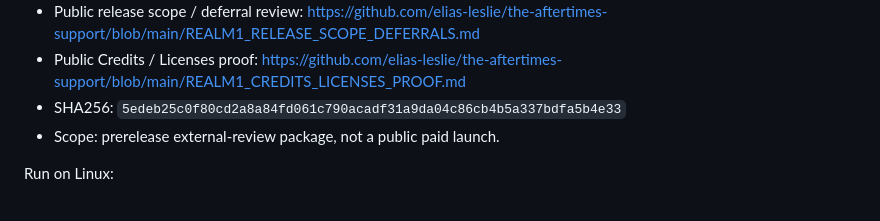
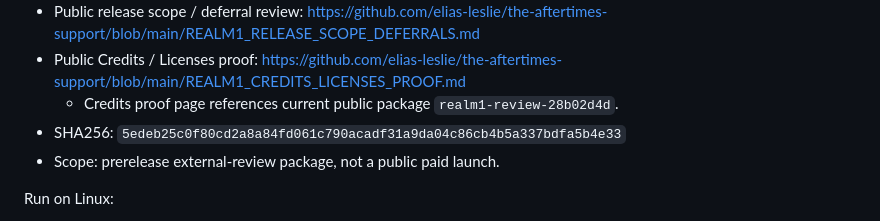
Before and after one commit to elias-leslie/the-aftertimes-support, a Markdown page: README.md, the part around the change. GitHub-like rendering.

Commit message:
Note current package in credits proof link

```diff
--- a/README.md
+++ b/README.md
@@ -30,6 +30,7 @@ Current public review build:
 - Public store copy draft: <https://github.com/elias-leslie/the-aftertimes-support/blob/main/REALM1_STORE_DRAFT.md>
 - Public release scope / deferral review: <https://github.com/elias-leslie/the-aftertimes-support/blob/main/REALM1_RELEASE_SCOPE_DEFERRALS.md>
 - Public Credits / Licenses proof: <https://github.com/elias-leslie/the-aftertimes-support/blob/main/REALM1_CREDITS_LICENSES_PROOF.md>
+  - Credits proof page references current public package `realm1-review-28b02d4d`.
 - SHA256: `5edeb25c0f80cd2a8a84fd061c790acadf31a9da04c86cb4b5a337bdfa5b4e33`
 - Scope: prerelease external-review package, not a public paid launch.
 
```
